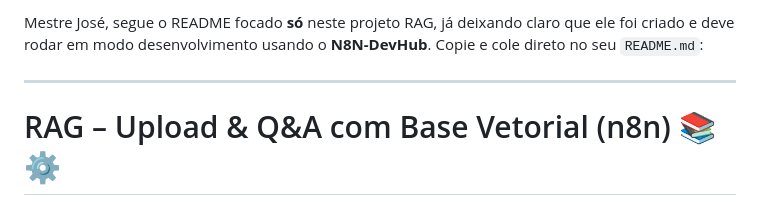
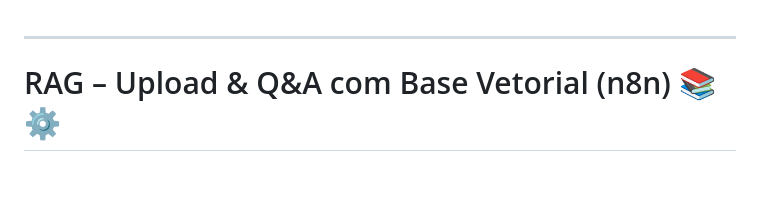
Before and after one commit to josejfs/RAG-N8N, a Markdown page: README.md, the part around the change. Drawn GitHub-style; blank space fills up the shorter version.

Commit message:
Atualizar o README.md

```diff
--- a/README.md
+++ b/README.md
@@ -1,5 +1,3 @@
-Mestre José, segue o README focado **só** neste projeto RAG, já deixando claro que ele foi criado e deve rodar em modo desenvolvimento usando o **N8N-DevHub**. Copie e cole direto no seu `README.md`:
-
 ---
 
 # RAG – Upload & Q\&A com Base Vetorial (n8n) 📚⚙️
```
